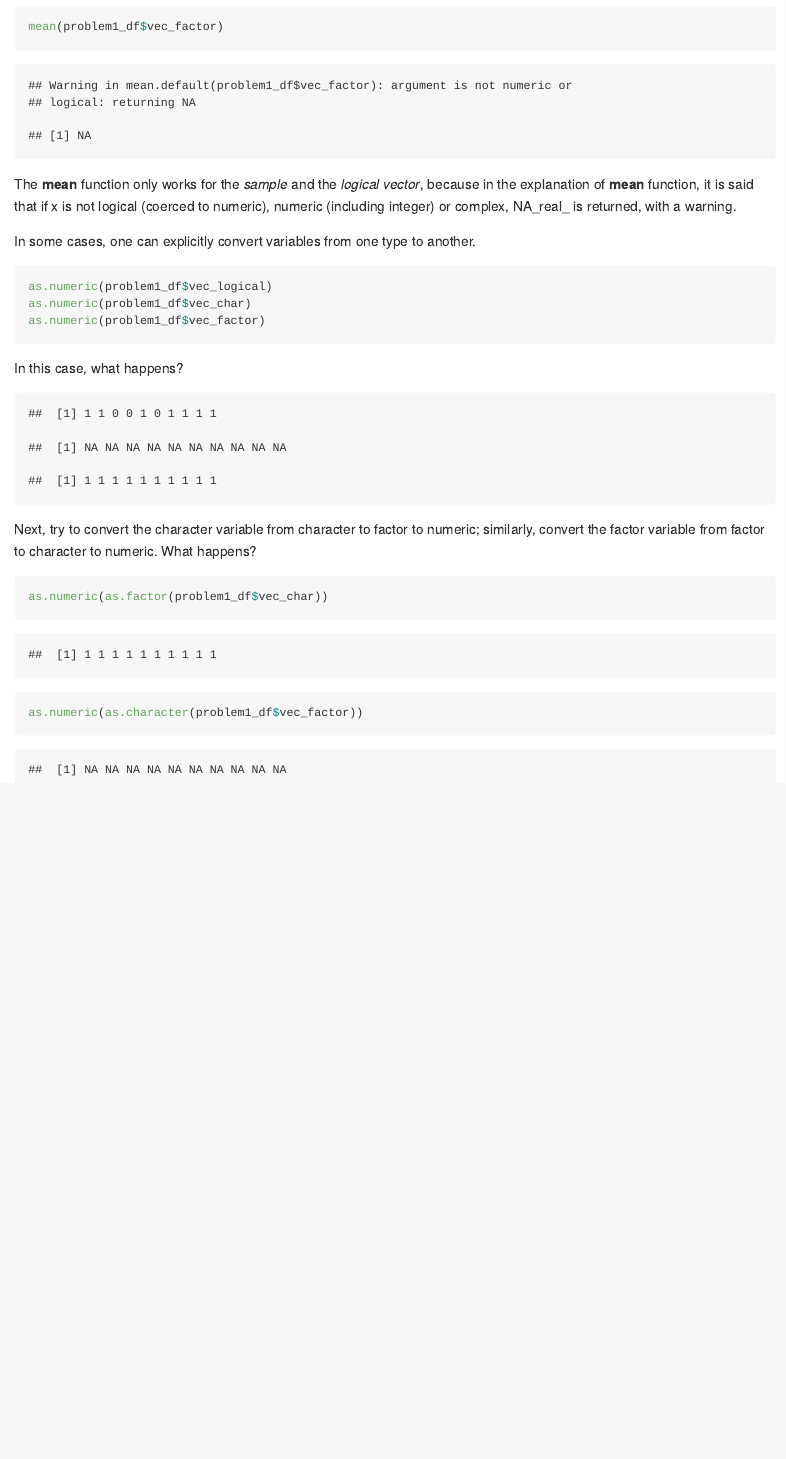
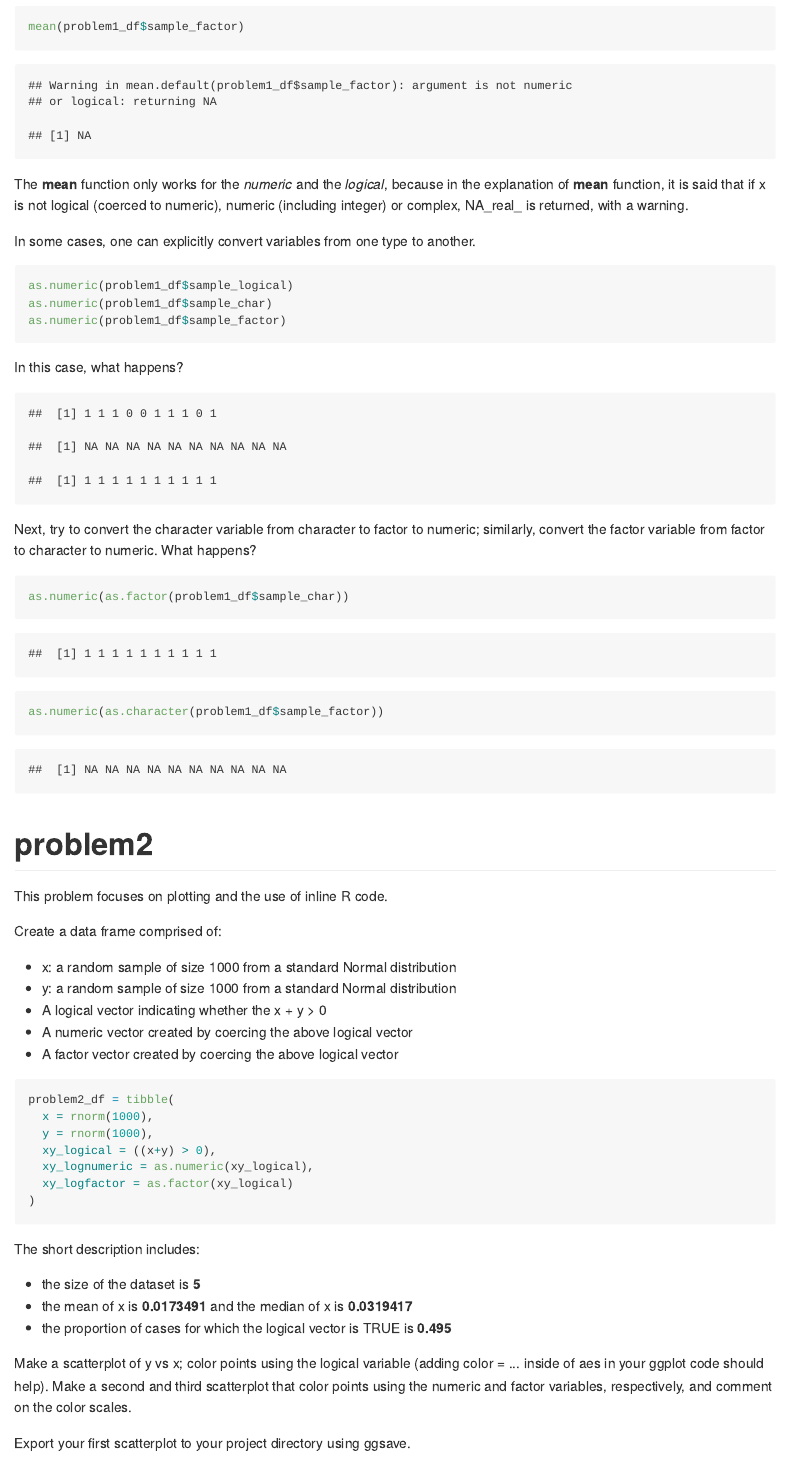
Before and after one commit to rj254321/p8105_hw1_rj2543, an R Markdown document (p8105_hw1_rj2543.Rmd): the page in a window 1100 px wide, from 1380 px down before the commit and from 1420 px down after it, so that both start at the same text. The pictures show the output file p8105_hw1_rj2543.md that the author committed with the source, drawn offline in the style of GitHub.

Commit message:
problem 2 partially solved (before the plot

````diff
--- a/p8105_hw1_rj2543.Rmd
+++ b/p8105_hw1_rj2543.Rmd
@@ -33 +31,0 @@ mean(problem1_df$vec_char)
-mean(problem1_df$vec_factor)
@@ -34,21 +35,22 @@ mean(problem1_df$vec_factor)
+mean(problem1_df$sample_factor)
 ```
 
-The **mean** function only works for the *sample* and the *logical vector*, because in the explanation of **mean** function, it is said that if x is not logical (coerced to numeric), numeric (including integer) or complex, NA_real_ is returned, with a warning.
+The **mean** function only works for the *numeric* and the *logical*, because in the explanation of **mean** function, it is said that if x is not logical (coerced to numeric), numeric (including integer) or complex, NA_real_ is returned, with a warning.
 
 In some cases, one can explicitly convert variables from one type to another.
 
 ```{r 1convert1code, eval = FALSE}
-as.numeric(problem1_df$vec_logical)
-as.numeric(problem1_df$vec_char)
-as.numeric(problem1_df$vec_factor)
+as.numeric(problem1_df$sample_logical)
+as.numeric(problem1_df$sample_char)
+as.numeric(problem1_df$sample_factor)
 ```
 
 In this case, what happens?
 
 ```{r 1convert1result, echo = FALSE}
-as.numeric(problem1_df$vec_logical)
-as.numeric(problem1_df$vec_char)
-as.numeric(problem1_df$vec_factor)
+as.numeric(problem1_df$sample_logical)
+as.numeric(problem1_df$sample_char)
+as.numeric(problem1_df$sample_factor)
 ```
 
 
@@ -56,6 +58,38 @@ Next, try to convert the character variable from character to factor to numeric;
 What happens?
 
 ```{r 1convert2}
-as.numeric(as.factor(problem1_df$vec_char))
-as.numeric(as.character(problem1_df$vec_factor))
+as.numeric(as.factor(problem1_df$sample_char))
+as.numeric(as.character(problem1_df$sample_factor))
 ```
+
+# problem2
+
+This problem focuses on plotting and the use of inline R code.
+
+Create a data frame comprised of:
+
+* x: a random sample of size 1000 from a standard Normal distribution
+* y: a random sample of size 1000 from a standard Normal distribution
+* A logical vector indicating whether the x + y > 0
+* A numeric vector created by coercing the above logical vector
+* A factor vector created by coercing the above logical vector
+
+```{r 2create}
+problem2_df = tibble(
+  x = rnorm(1000),
+  y = rnorm(1000),
+  xy_logical = ((x+y) > 0),
+  xy_lognumeric = as.numeric(xy_logical),
+  xy_logfactor = as.factor(xy_logical)
+)
+```
+
+The short description includes:
+
+* the size of the dataset is **`r length(problem2_df)`**
+* the mean of x is **`r mean(problem2_df$x)`** and the median of x is **`r median(problem2_df$x)`**
+* the proportion of cases for which the logical vector is TRUE is **`r sum(problem2_df$xy_lognumeric)/length(problem2_df$xy_logical)`**
+
+Make a scatterplot of y vs x; color points using the logical variable (adding color = ... inside of aes in your ggplot code should help). Make a second and third scatterplot that color points using the numeric and factor variables, respectively, and comment on the color scales.
+
+Export your first scatterplot to your project directory using ggsave.
````
Also changed, not shown: p8105_hw1_rj2543.md, p8105_hw1_rj2543.Rmd (16 more changed lines).
